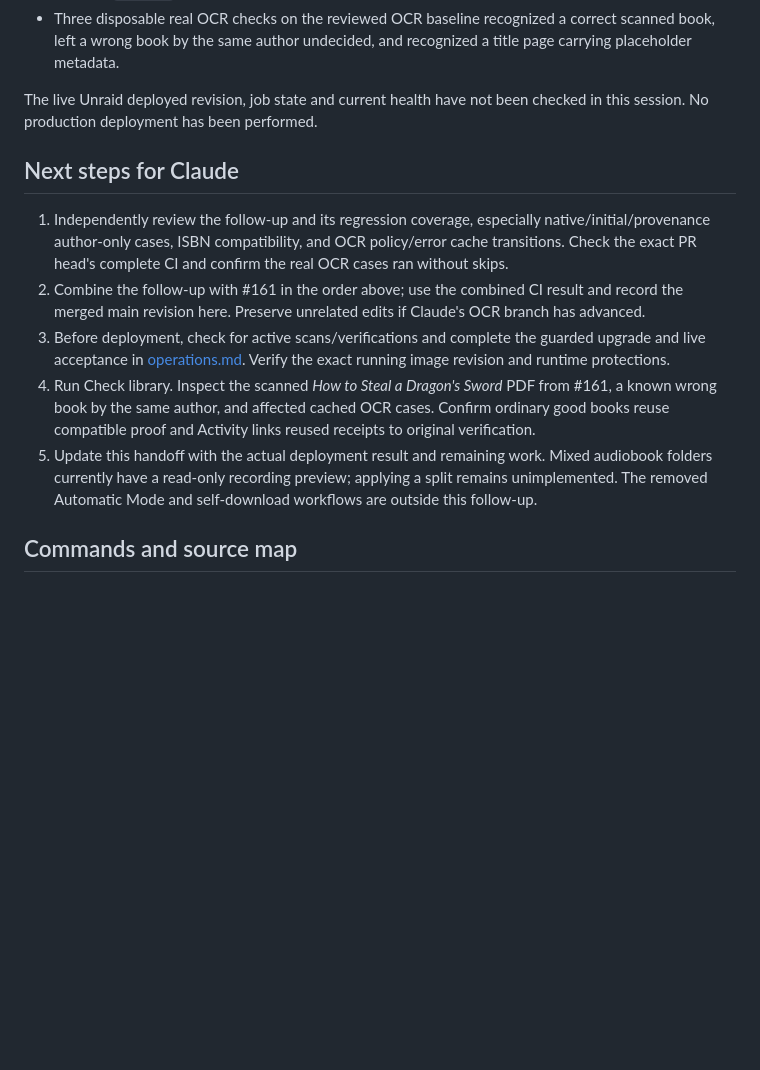
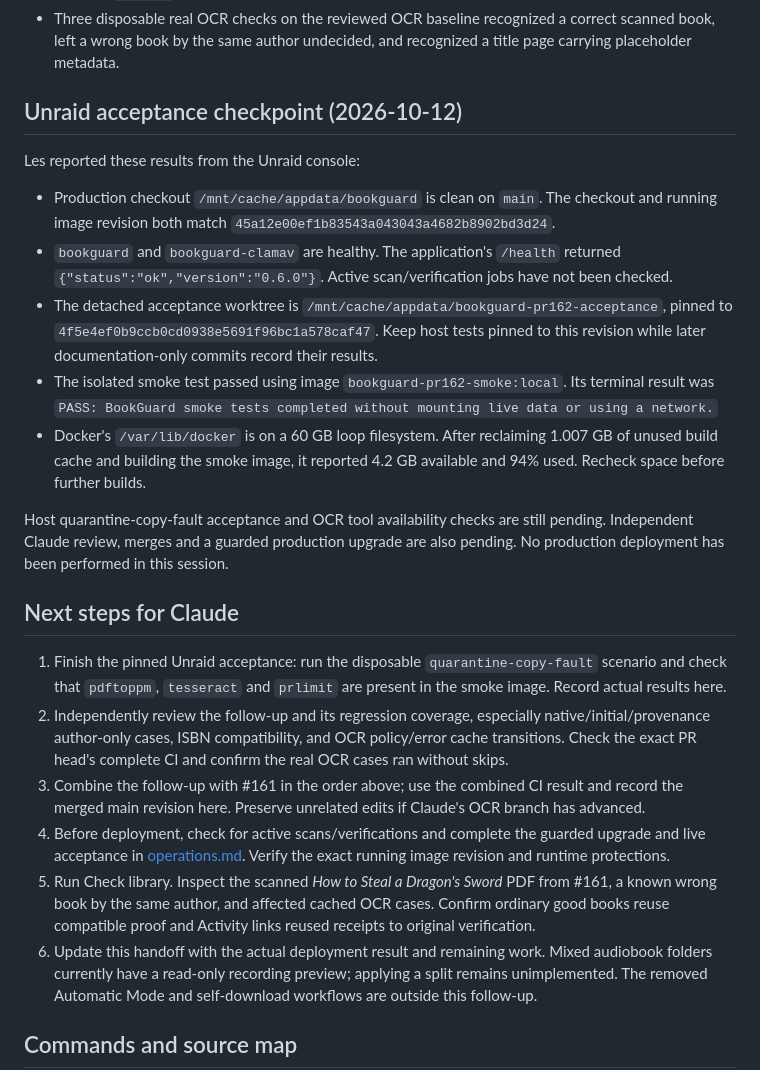
Before and after one commit to foobarbigtime/bookguard, a Markdown page: docs/handoff.md, the part around the change. GitHub-like rendering; blank space fills up the shorter version.

Commit message:
Record pinned Unraid smoke acceptance and remaining checks

```diff
--- a/docs/handoff.md
+++ b/docs/handoff.md
@@ -83,26 +83,53 @@ Prior baseline evidence, not validation of this follow-up:
   correct scanned book, left a wrong book by the same author undecided, and
   recognized a title page carrying placeholder metadata.
 
-The live Unraid deployed revision, job state and current health have not been
-checked in this session. No production deployment has been performed.
+## Unraid acceptance checkpoint (2026-10-12)
+
+Les reported these results from the Unraid console:
+
+- Production checkout `/mnt/cache/appdata/bookguard` is clean on `main`.
+  The checkout and running image revision both match
+  `45a12e00ef1b83543a043043a4682b8902bd3d24`.
+- `bookguard` and `bookguard-clamav` are healthy. The application's
+  `/health` returned `{"status":"ok","version":"0.6.0"}`.
+  Active scan/verification jobs have not been checked.
+- The detached acceptance worktree is
+  `/mnt/cache/appdata/bookguard-pr162-acceptance`, pinned to
+  `4f5e4ef0b9ccb0cd0938e5691f96bc1a578caf47`.
+  Keep host tests pinned to this revision while later documentation-only
+  commits record their results.
+- The isolated smoke test passed using image
+  `bookguard-pr162-smoke:local`. Its terminal result was
+  `PASS: BookGuard smoke tests completed without mounting live data or using a network.`
+- Docker's `/var/lib/docker` is on a 60 GB loop filesystem. After reclaiming
+  1.007 GB of unused build cache and building the smoke image, it reported
+  4.2 GB available and 94% used. Recheck space before further builds.
+
+Host quarantine-copy-fault acceptance and OCR tool availability checks are
+still pending. Independent Claude review, merges and a guarded production
+upgrade are also pending. No production deployment has been performed in this
+session.
 
 ## Next steps for Claude
 
-1. Independently review the follow-up and its regression coverage, especially
+1. Finish the pinned Unraid acceptance: run the disposable
+   `quarantine-copy-fault` scenario and check that `pdftoppm`, `tesseract` and
+   `prlimit` are present in the smoke image. Record actual results here.
+2. Independently review the follow-up and its regression coverage, especially
    native/initial/provenance author-only cases, ISBN compatibility, and OCR
    policy/error cache transitions. Check the exact PR head's complete CI and
    confirm the real OCR cases ran without skips.
-2. Combine the follow-up with #161 in the order above; use the combined CI
+3. Combine the follow-up with #161 in the order above; use the combined CI
    result and record the merged main revision here. Preserve unrelated edits
    if Claude's OCR branch has advanced.
-3. Before deployment, check for active scans/verifications and complete the
+4. Before deployment, check for active scans/verifications and complete the
    guarded upgrade and live acceptance in [operations.md](operations.md).
    Verify the exact running image revision and runtime protections.
-4. Run Check library. Inspect the scanned *How to Steal a Dragon's Sword* PDF
+5. Run Check library. Inspect the scanned *How to Steal a Dragon's Sword* PDF
    from #161, a known wrong book by the same author, and affected cached OCR
    cases. Confirm ordinary good books reuse compatible proof and Activity
    links reused receipts to original verification.
-5. Update this handoff with the actual deployment result and remaining work.
+6. Update this handoff with the actual deployment result and remaining work.
    Mixed audiobook folders currently have a read-only recording preview;
    applying a split remains unimplemented. The removed Automatic Mode and
    self-download workflows are outside this follow-up.
```
